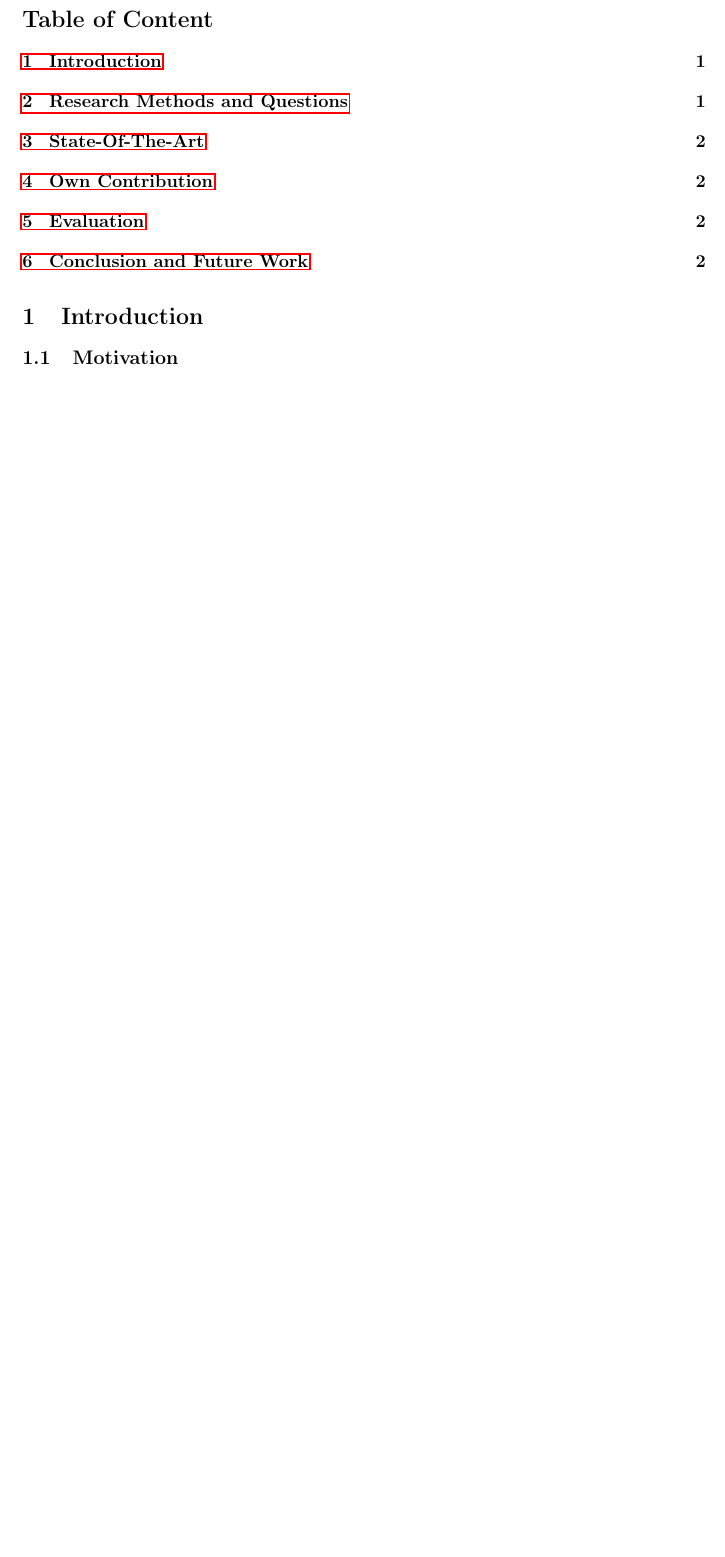
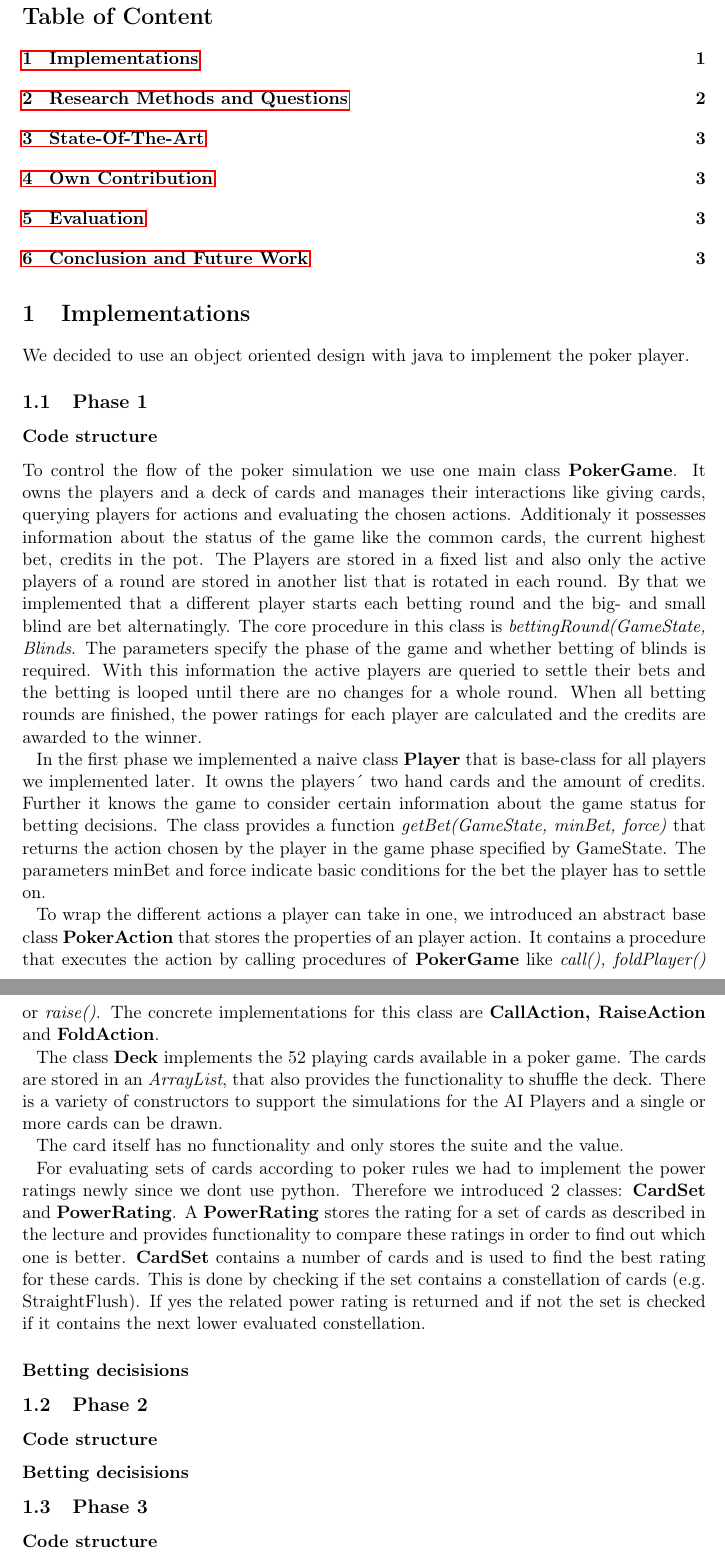
Before and after one commit to nihathrael/pokerdude, a LaTeX document (doc/documentation.tex, which reads doc/chapter01.tex): part of page 2 of 3 before the commit and two parts of pages 2 and 3 of 4 after it, the two joined at a grey line, cut so that both start at the same text, the shorter picture padded with empty space. Compiled offline with pdfLaTeX.

Commit message:
Documentation Phase 1

```diff
--- a/doc/chapter01.tex
+++ b/doc/chapter01.tex
@@ -1,8 +1,49 @@
 % {{{=================== Introduction ======================
 
 
-\section{Introduction}
+\section{Implementations}
 
-\subsection{Motivation}
+We decided to use an object oriented design with java to implement the poker player.
+
+\subsection{Phase 1}
+
+\subsubsection{Code structure}
+
+To control the flow of the poker simulation we use one main class \textbf{PokerGame}.
+It owns the players and a deck of cards and manages their interactions like giving cards, querying players for actions and evaluating the chosen actions. Additionaly it possesses information about the status of the game like the common cards, the current highest bet, credits in the pot.
+The Players are stored in a fixed list and also only the active players of a round are stored in another list that is rotated in each round. By that we implemented that a different player starts each betting round and the big- and small blind are bet alternatingly. The core procedure in this class is \textit{bettingRound(GameState, Blinds}. The parameters specify the phase of the game and whether betting of blinds is required. With this information the active players are queried to settle their bets and the betting is looped until there are no changes for a whole round. When all betting rounds are finished, the power ratings for each player are calculated and the credits are awarded to the winner.
+
+In the first phase we implemented a naive class \textbf{Player} that is base-class for all players we implemented later. It owns the players´ two hand cards and the amount of credits. Further it knows the game to consider certain information about the game status for betting decisions. The class provides a function \textit{getBet(GameState, minBet, force)} that returns the action chosen by the player in the game phase specified by GameState. The parameters minBet and force indicate basic conditions for the bet the player has to settle on.
+
+To wrap the different actions a player can take in one, we introduced an abstract base class \textbf{PokerAction} that stores the properties of an player action. It contains a procedure that executes the action by calling procedures of \textbf{PokerGame} like \textit{call(), foldPlayer()} or \textit{raise()}.
+The concrete implementations for this class are \textbf{CallAction, RaiseAction} and \textbf{FoldAction}.
+
+The class \textbf{Deck} implements the 52 playing cards available in a poker game. The cards are stored in an \textit{ArrayList}, that also provides the functionality to shuffle the deck. There is a variety of constructors to support the simulations for the AI Players and a single or more cards can be drawn.
+
+The card itself has no functionality and only stores the suite and the value.
+
+For evaluating sets of cards according to poker rules we had to implement the power ratings newly since we dont use python. Therefore we introduced 2 classes: \textbf{CardSet} and \textbf{PowerRating}.
+A \textbf{PowerRating} stores the rating for a set of cards as described in the lecture and provides functionality to compare these ratings in order to find out which one is better.
+\textbf{CardSet} contains a number of cards and is used to find the best rating for these cards.
+This is done by checking if the set contains a constellation of cards (e.g. StraightFlush). If yes the related power rating is returned and if not the set is checked if it contains the next lower evaluated constellation.
+
+\subsubsection{Betting decisisions}
+
+
+
+
+
+
+\subsection{Phase 2}
+
+\subsubsection{Code structure}
+
+\subsubsection{Betting decisisions}
+
+\subsection{Phase 3}
+
+\subsubsection{Code structure}
+
+\subsubsection{Betting decisisions}
 
 %}}}
```
Also changed, not shown: doc/documentation.tex (line endings or trailing spaces), doc/titlepage.tex (line endings or trailing spaces).
